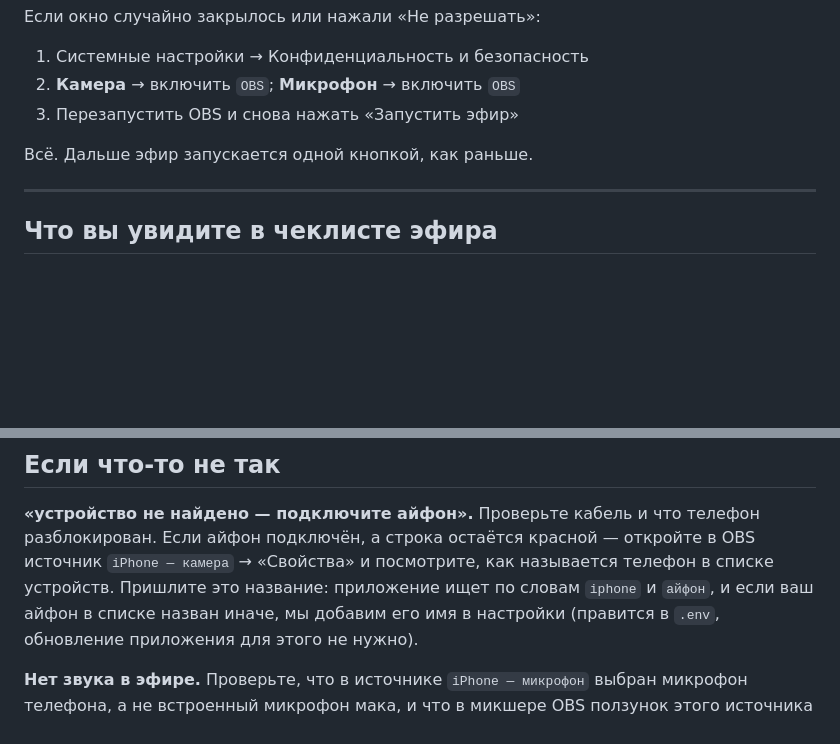
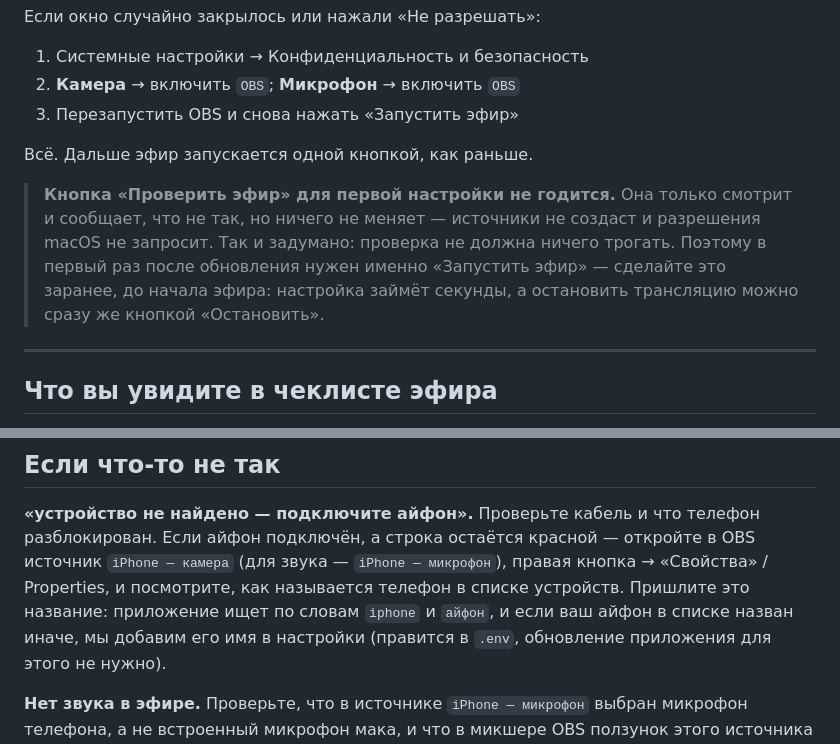
Before and after one commit to Dmitrii-VO/V-Amber, a Markdown page: SETUP_OBS_IPHONE.md, 2 parts joined by grey strips. Rendered like a GitHub page; blank space fills up the shorter version.

Commit message:
Review fix: warn that «Проверить эфир» cannot do the first-time setup
The check button runs preflight with fix:false, so it only reports
mismatches — it creates no sources and never triggers the macOS
permission prompt. Pressing it first is the natural move and would show a
red step that looks like a breakage. Also point at the mic source and the
English OBS menu name in the device-not-found steps.

Co-Authored-By: Claude Opus 5 <noreply@anthropic.com>

```diff
--- a/SETUP_OBS_IPHONE.md
+++ b/SETUP_OBS_IPHONE.md
@@ -37,6 +37,13 @@ Continuity Camera тоже работает: один Apple ID, включённ
 3. Перезапустить OBS и снова нажать «Запустить эфир»
 
 Всё. Дальше эфир запускается одной кнопкой, как раньше.
+
+> **Кнопка «Проверить эфир» для первой настройки не годится.** Она только
+> смотрит и сообщает, что не так, но ничего не меняет — источники не создаст и
+> разрешения macOS не запросит. Так и задумано: проверка не должна ничего
+> трогать. Поэтому в первый раз после обновления нужен именно «Запустить эфир»
+> — сделайте это заранее, до начала эфира: настройка займёт секунды, а
+> остановить трансляцию можно сразу же кнопкой «Остановить».
 
 ---
 
@@ -80,9 +87,10 @@ Continuity Camera тоже работает: один Apple ID, включённ
 
 **«устройство не найдено — подключите айфон».** Проверьте кабель и что телефон
 разблокирован. Если айфон подключён, а строка остаётся красной — откройте в OBS
-источник `iPhone — камера` → «Свойства» и посмотрите, как называется телефон в
-списке устройств. Пришлите это название: приложение ищет по словам `iphone` и
-`айфон`, и если ваш айфон в списке назван иначе, мы добавим его имя в настройки
+источник `iPhone — камера` (для звука — `iPhone — микрофон`), правая кнопка →
+«Свойства» / Properties, и посмотрите, как называется телефон в списке
+устройств. Пришлите это название: приложение ищет по словам `iphone` и `айфон`,
+и если ваш айфон в списке назван иначе, мы добавим его имя в настройки
 (правится в `.env`, обновление приложения для этого не нужно).
 
 **Нет звука в эфире.** Проверьте, что в источнике `iPhone — микрофон` выбран
```
